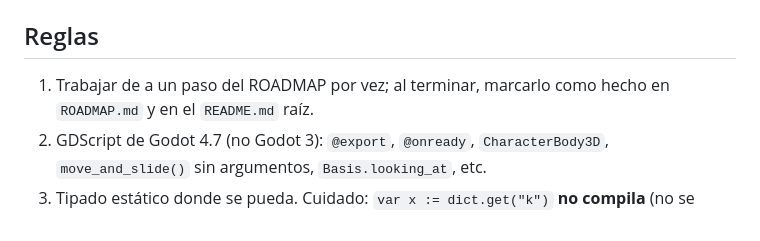
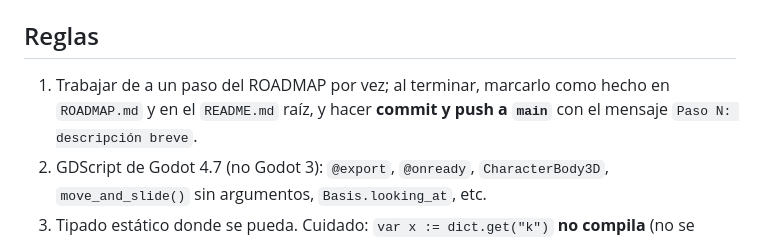
Before and after one commit to agustinhgimenez/GodotF126, a Markdown page: PARA-EL-AGENTE-LOCAL.md, the part around the change. Drawn GitHub-style.

Commit message:
Guía del agente: commit y push al terminar cada paso
Co-authored-by: Cursor <cursoragent@cursor.com>

```diff
--- a/PARA-EL-AGENTE-LOCAL.md
+++ b/PARA-EL-AGENTE-LOCAL.md
@@ -13,7 +13,7 @@ Leé esto antes de tocar el proyecto.
 - No existe ningún `.exe` todavía. No afirmes lo contrario hasta completar el Paso 59.
 
 ## Reglas
-1. Trabajar de a un paso del ROADMAP por vez; al terminar, marcarlo como hecho en `ROADMAP.md` y en el `README.md` raíz.
+1. Trabajar de a un paso del ROADMAP por vez; al terminar, marcarlo como hecho en `ROADMAP.md` y en el `README.md` raíz, y hacer **commit y push a `main`** con el mensaje `Paso N: descripción breve`.
 2. GDScript de Godot 4.7 (no Godot 3): `@export`, `@onready`, `CharacterBody3D`, `move_and_slide()` sin argumentos, `Basis.looking_at`, etc.
 3. Tipado estático donde se pueda. Cuidado: `var x := dict.get("k")` **no compila** (no se puede inferir desde Variant); usar `var x: String = ...` o `var x = ...`.
 4. Los `.tscn` se escriben a mano: `format=3`, `Transform3D(...)` en orden por filas, `ext_resource` con `path="res://..."`.
```
